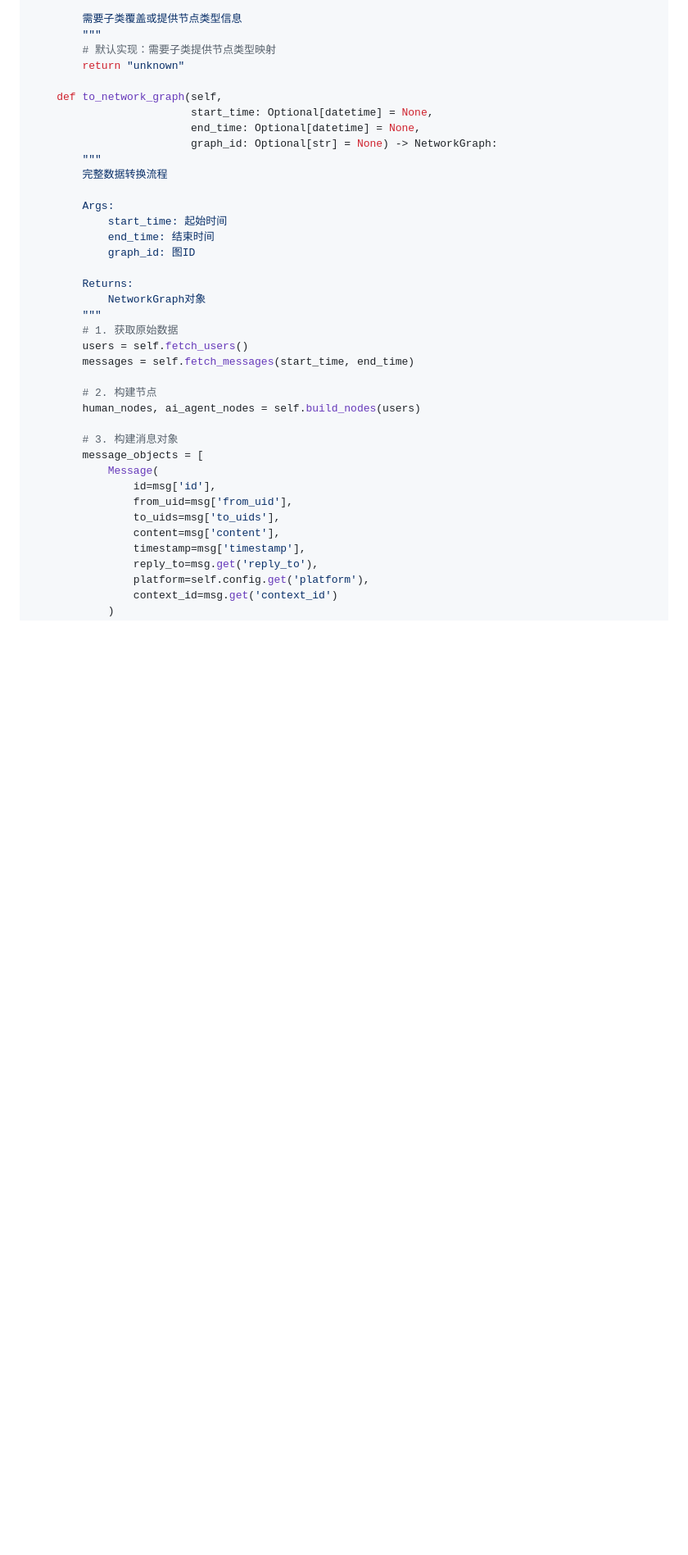
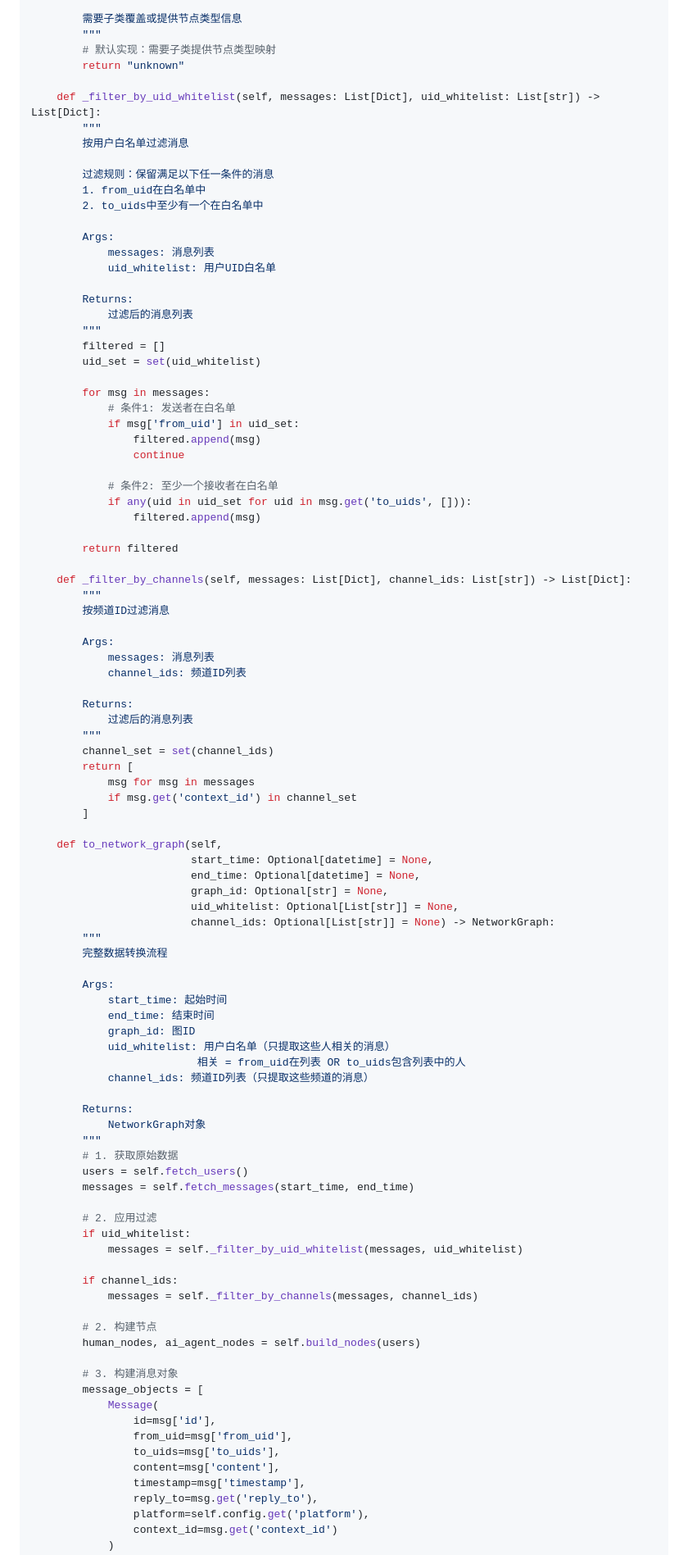
Before and after one commit to callme-YZ/OCTO-ONA, a Markdown page: docs/LAYER1-DATA-ADAPTER-v1.md, the part around one of its changes. Shown at 82% size. Drawn GitHub-style; blank space fills up the shorter version.

```diff
--- a/docs/LAYER1-DATA-ADAPTER-v1.md
+++ b/docs/LAYER1-DATA-ADAPTER-v1.md
@@ -178,10 +178,59 @@ class BaseAdapter(ABC):
         # 默认实现：需要子类提供节点类型映射
         return "unknown"
 
+    def _filter_by_uid_whitelist(self, messages: List[Dict], uid_whitelist: List[str]) -> List[Dict]:
+        """
+        按用户白名单过滤消息
+
+        过滤规则：保留满足以下任一条件的消息
+        1. from_uid在白名单中
+        2. to_uids中至少有一个在白名单中
+
+        Args:
+            messages: 消息列表
+            uid_whitelist: 用户UID白名单
+
+        Returns:
+            过滤后的消息列表
+        """
+        filtered = []
+        uid_set = set(uid_whitelist)
+
+        for msg in messages:
+            # 条件1: 发送者在白名单
+            if msg['from_uid'] in uid_set:
+                filtered.append(msg)
+                continue
+
+            # 条件2: 至少一个接收者在白名单
+            if any(uid in uid_set for uid in msg.get('to_uids', [])):
+                filtered.append(msg)
+
+        return filtered
+
+    def _filter_by_channels(self, messages: List[Dict], channel_ids: List[str]) -> List[Dict]:
+        """
+        按频道ID过滤消息
+
+        Args:
+            messages: 消息列表
+            channel_ids: 频道ID列表
+
+        Returns:
+            过滤后的消息列表
+        """
+        channel_set = set(channel_ids)
+        return [
+            msg for msg in messages
+            if msg.get('context_id') in channel_set
+        ]
+
     def to_network_graph(self,
                          start_time: Optional[datetime] = None,
                          end_time: Optional[datetime] = None,
-                         graph_id: Optional[str] = None) -> NetworkGraph:
+                         graph_id: Optional[str] = None,
+                         uid_whitelist: Optional[List[str]] = None,
+                         channel_ids: Optional[List[str]] = None) -> NetworkGraph:
         """
         完整数据转换流程
 
@@ -189,6 +238,9 @@ class BaseAdapter(ABC):
             start_time: 起始时间
             end_time: 结束时间
             graph_id: 图ID
+            uid_whitelist: 用户白名单（只提取这些人相关的消息）
+                          相关 = from_uid在列表 OR to_uids包含列表中的人
+            channel_ids: 频道ID列表（只提取这些频道的消息）
 
         Returns:
             NetworkGraph对象
@@ -196,6 +248,13 @@ class BaseAdapter(ABC):
         # 1. 获取原始数据
         users = self.fetch_users()
         messages = self.fetch_messages(start_time, end_time)
+
+        # 2. 应用过滤
+        if uid_whitelist:
+            messages = self._filter_by_uid_whitelist(messages, uid_whitelist)
+
+        if channel_ids:
+            messages = self._filter_by_channels(messages, channel_ids)
 
         # 2. 构建节点
         human_nodes, ai_agent_nodes = self.build_nodes(users)
```
Also changed, not shown: other parts of docs/LAYER1-DATA-ADAPTER-v1.md (+104 -2 lines).
